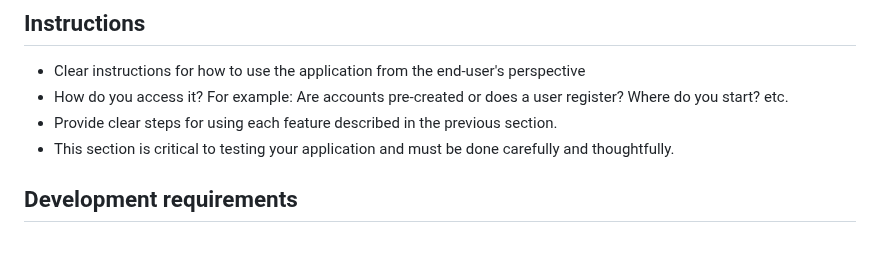
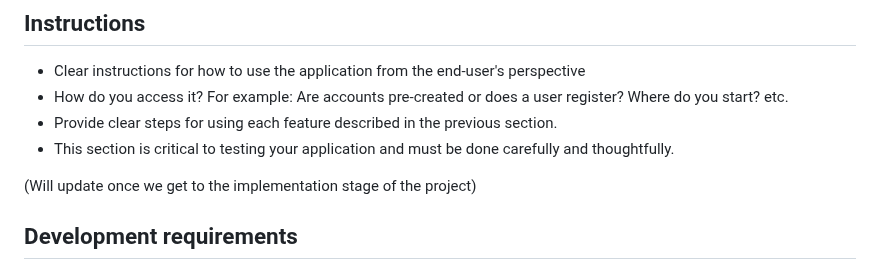
Before and after one commit to arielchen07/City-Builder, a Markdown page: README.md, the part around one of its changes. Rendered like a GitHub page; blank space fills up the shorter version.

```diff
--- a/README.md
+++ b/README.md
@@ -39,6 +39,8 @@ Spotstich Mobile App:
  * Provide clear steps for using each feature described in the previous section.
  * This section is critical to testing your application and must be done carefully and thoughtfully.
 
+(Will update once we get to the implementation stage of the project)
+
  ## Development requirements
  * What are the technical requirements for a developer to set up on their machine or server (e.g. OS, libraries, etc.)?
  * Briefly describe instructions for setting up and running the application. You should address this part like how one would expect a README doc of real-world deployed application would be.
```
Also changed, not shown: other parts of README.md (+2 -0 lines).
